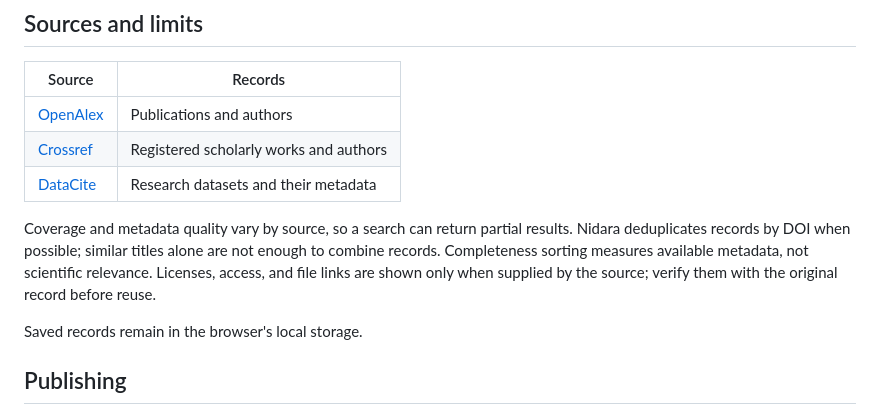
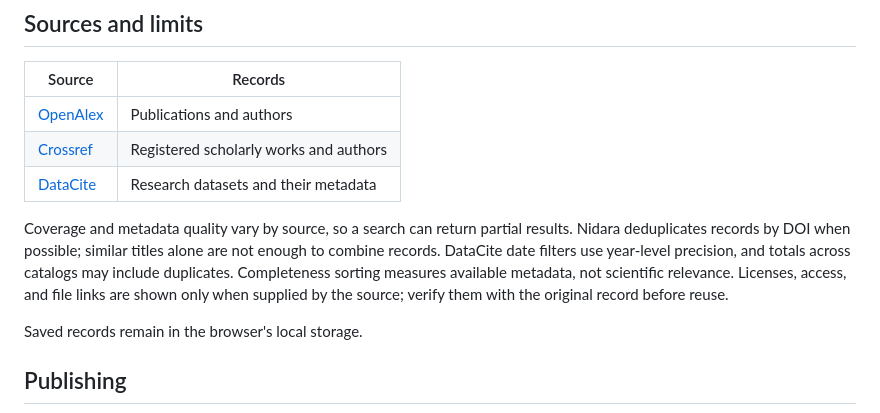
Before and after one commit to diegopn/nidara, a Markdown page: README.md, the part around the change. Drawn GitHub-style.

Commit message:
docs: preserve catalog limits in English

```diff
--- a/README.md
+++ b/README.md
@@ -37,7 +37,7 @@ Dataset results show license, access, documentation, and related publications wh
 | [Crossref](https://www.crossref.org/documentation/retrieve-metadata/rest-api/) | Registered scholarly works and authors |
 | [DataCite](https://support.datacite.org/docs/api) | Research datasets and their metadata |
 
-Coverage and metadata quality vary by source, so a search can return partial results. Nidara deduplicates records by DOI when possible; similar titles alone are not enough to combine records. Completeness sorting measures available metadata, not scientific relevance. Licenses, access, and file links are shown only when supplied by the source; verify them with the original record before reuse.
+Coverage and metadata quality vary by source, so a search can return partial results. Nidara deduplicates records by DOI when possible; similar titles alone are not enough to combine records. DataCite date filters use year-level precision, and totals across catalogs may include duplicates. Completeness sorting measures available metadata, not scientific relevance. Licenses, access, and file links are shown only when supplied by the source; verify them with the original record before reuse.
 
 Saved records remain in the browser's local storage.
 
```
